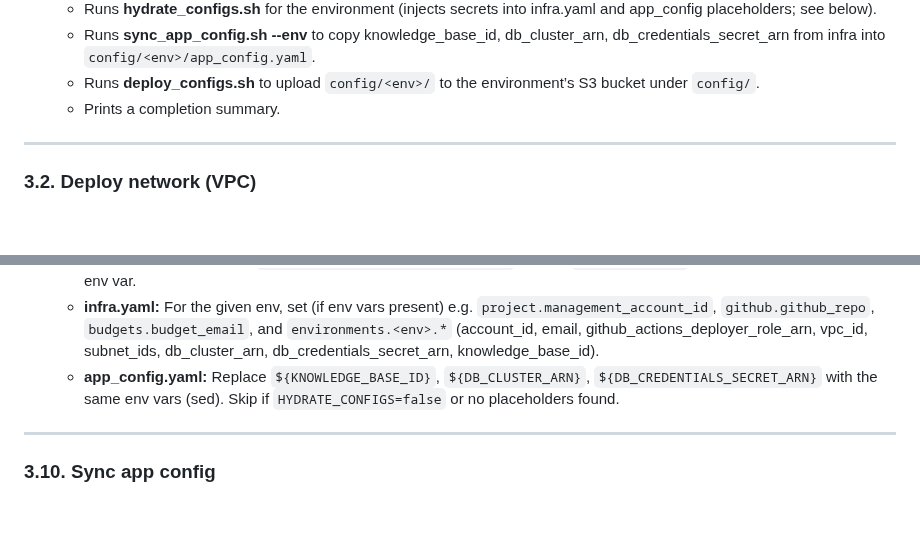
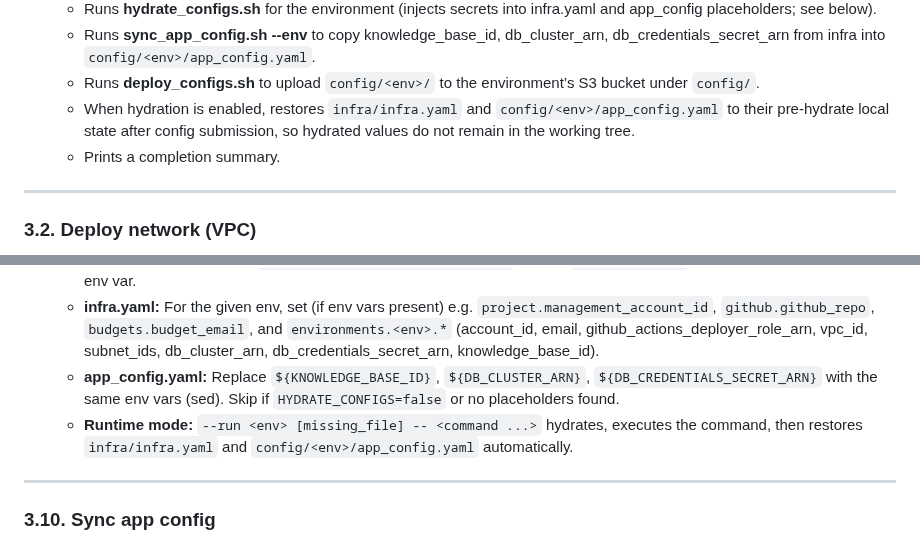
Before and after one commit to georgep26/chat-template, a Markdown page: docs/deployment_process.md, 2 parts joined by grey strips. Drawn GitHub-style; blank space fills up the shorter version.

Commit message:
docs: detail post-hydration state restoration in deployment process documentation

```diff
--- a/docs/deployment_process.md
+++ b/docs/deployment_process.md
@@ -192,6 +192,7 @@ Deploy is orchestrated by **`scripts/deploy/deploy_all.sh`**. It runs resource d
   - Runs **hydrate_configs.sh** for the environment (injects secrets into infra.yaml and app_config placeholders; see below).
   - Runs **sync_app_config.sh --env <env>** to copy knowledge_base_id, db_cluster_arn, db_credentials_secret_arn from infra into `config/<env>/app_config.yaml`.
   - Runs **deploy_configs.sh <env>** to upload `config/<env>/` to the environment’s S3 bucket under `config/`.
+  - When hydration is enabled, restores `infra/infra.yaml` and `config/<env>/app_config.yaml` to their pre-hydrate local state after config submission, so hydrated values do not remain in the working tree.
   - Prints a completion summary.
 
 ---
@@ -280,6 +281,7 @@ Deploy is orchestrated by **`scripts/deploy/deploy_all.sh`**. It runs resource d
   - **Local:** Values come from `infra/secrets/<env>_secrets.yaml` section `config_secrets`; each key is exported as an env var.
   - **infra.yaml:** For the given env, set (if env vars present) e.g. `project.management_account_id`, `github.github_repo`, `budgets.budget_email`, and `environments.<env>.*` (account_id, email, github_actions_deployer_role_arn, vpc_id, subnet_ids, db_cluster_arn, db_credentials_secret_arn, knowledge_base_id).
   - **app_config.yaml:** Replace `${KNOWLEDGE_BASE_ID}`, `${DB_CLUSTER_ARN}`, `${DB_CREDENTIALS_SECRET_ARN}` with the same env vars (sed). Skip if `HYDRATE_CONFIGS=false` or no placeholders found.
+  - **Runtime mode:** `--run <env> [missing_file] -- <command ...>` hydrates, executes the command, then restores `infra/infra.yaml` and `config/<env>/app_config.yaml` automatically.
 
 ---
 
```
